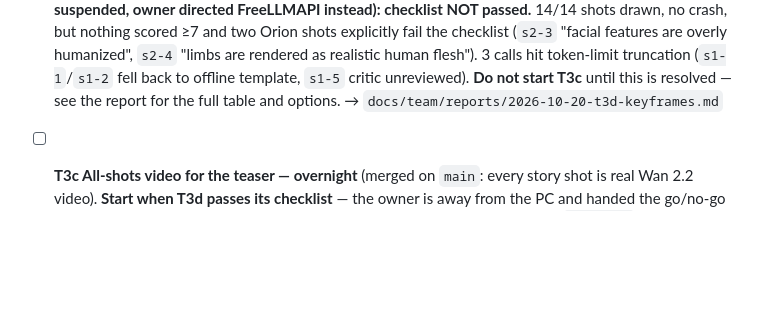
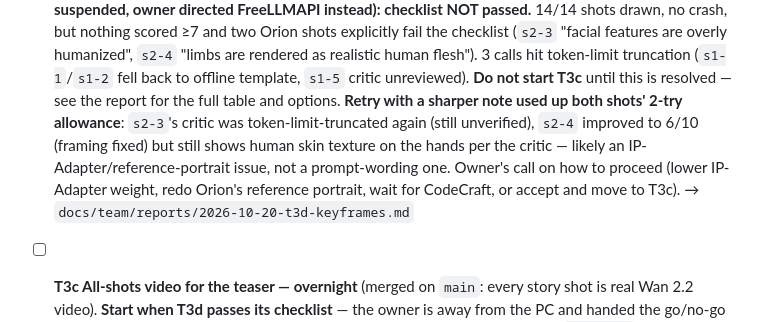
Before and after one commit to houssam-soukieh/hakawati-studio2, a Markdown page: docs/team/BOARD.md, the part around the change. Drawn GitHub-style; blank space fills up the shorter version.

Commit message:
T3d: sharper-note retry on s2-3/s2-4 — framing fixed, human-skin issue remains
s2-3's critic hit token-limit truncation twice now (still unverified).
s2-4 improved to 6/10 with correct framing, but the critic still flags
human skin texture on the hands despite an explicit non-human note.
Likely an IP-Adapter/reference-portrait issue rather than prompt
wording. Both shots used up their 2-try allowance; next move is the
owner's call.

Co-Authored-By: Claude Sonnet 5 <noreply@anthropic.com>

```diff
--- a/docs/team/BOARD.md
+++ b/docs/team/BOARD.md
@@ -47,6 +47,11 @@ Two Claude sessions work on this repo for the owner (Dr. Houssam Soukieh):
       (`s2-3` "facial features are overly humanized", `s2-4` "limbs are rendered as realistic human flesh").
       3 calls hit token-limit truncation (`s1-1`/`s1-2` fell back to offline template, `s1-5` critic unreviewed).
       **Do not start T3c** until this is resolved — see the report for the full table and options.
+      **Retry with a sharper note used up both shots' 2-try allowance**: `s2-3`'s critic was token-limit-truncated
+      again (still unverified), `s2-4` improved to 6/10 (framing fixed) but still shows human skin texture on the
+      hands per the critic — likely an IP-Adapter/reference-portrait issue, not a prompt-wording one. Owner's call
+      on how to proceed (lower IP-Adapter weight, redo Orion's reference portrait, wait for CodeCraft, or accept
+      and move to T3c).
       → `docs/team/reports/2026-10-20-t3d-keyframes.md`
 - [ ] **T3c All-shots video for the teaser — overnight** (merged on `main`: every story shot is real Wan 2.2 video).
       **Start when T3d passes its checklist** — the owner is away from the PC and handed the go/no-go to the lead (2026-10-20); you check the list yourself, no need to wait for him. `git pull`, restart the
```
Also changed, not shown: 1 other file.
